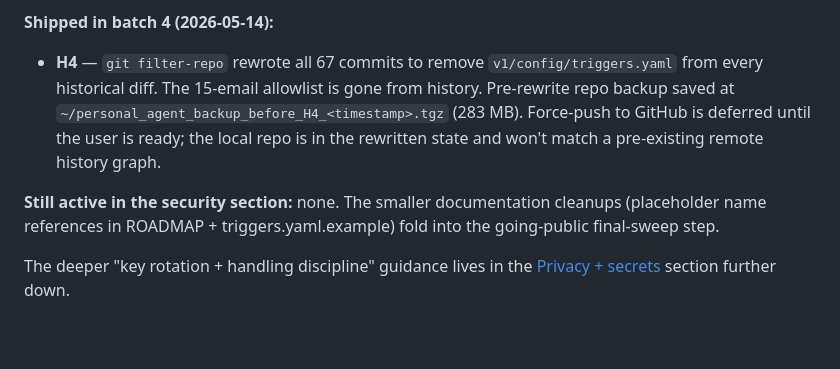
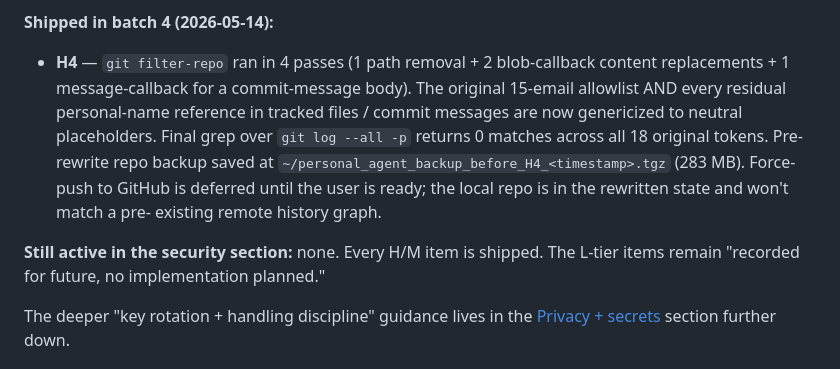
Before and after one commit to scuret/personal_agent, a Markdown page: v1/README.md, the part around the change. Rendered like a GitHub page; blank space fills up the shorter version.

```diff
--- a/v1/README.md
+++ b/v1/README.md
@@ -165,17 +165,21 @@ section in ROADMAP.md.
   they're visually distinct from your own content.
 
 **Shipped in batch 4 (2026-05-14):**
-- **H4** — `git filter-repo` rewrote all 67 commits to remove
-  `v1/config/triggers.yaml` from every historical diff. The
-  15-email allowlist is gone from history. Pre-rewrite repo backup
-  saved at `~/personal_agent_backup_before_H4_<timestamp>.tgz`
-  (283 MB). Force-push to GitHub is deferred until the user is
-  ready; the local repo is in the rewritten state and won't match
-  a pre-existing remote history graph.
+- **H4** — `git filter-repo` ran in 4 passes (1 path removal + 2
+  blob-callback content replacements + 1 message-callback for a
+  commit-message body). The original 15-email allowlist AND every
+  residual personal-name reference in tracked files / commit
+  messages are now genericized to neutral placeholders. Final grep
+  over `git log --all -p` returns 0 matches across all 18 original
+  tokens. Pre-rewrite repo backup saved at
+  `~/personal_agent_backup_before_H4_<timestamp>.tgz` (283 MB).
+  Force-push to GitHub is deferred until the user is ready; the
+  local repo is in the rewritten state and won't match a pre-
+  existing remote history graph.
 
-**Still active in the security section:** none. The smaller
-documentation cleanups (placeholder name references in ROADMAP +
-triggers.yaml.example) fold into the going-public final-sweep step.
+**Still active in the security section:** none. Every H/M item is
+shipped. The L-tier items remain "recorded for future, no
+implementation planned."
 
 The deeper "key rotation + handling discipline" guidance lives in the
 [Privacy + secrets](#privacy--secrets) section further down.
```
Also changed, not shown: v1/ROADMAP.md (+39 -33 lines).
